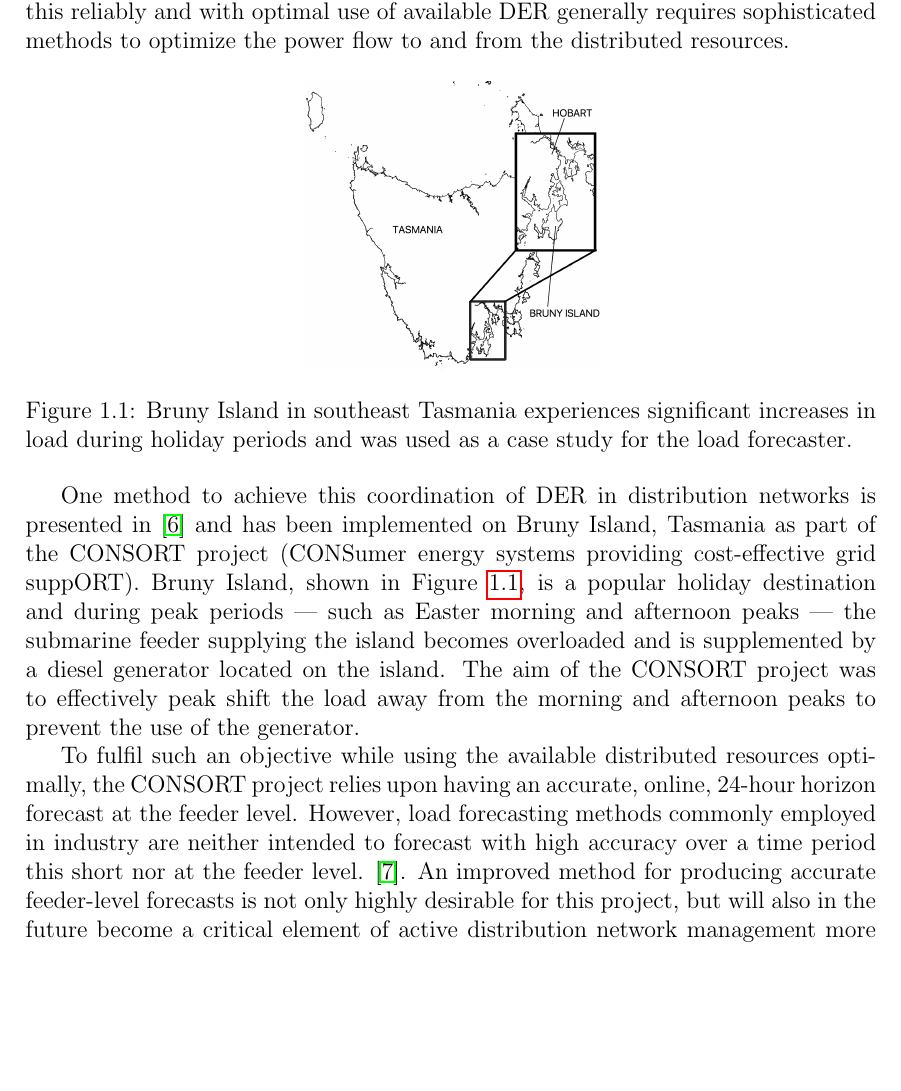
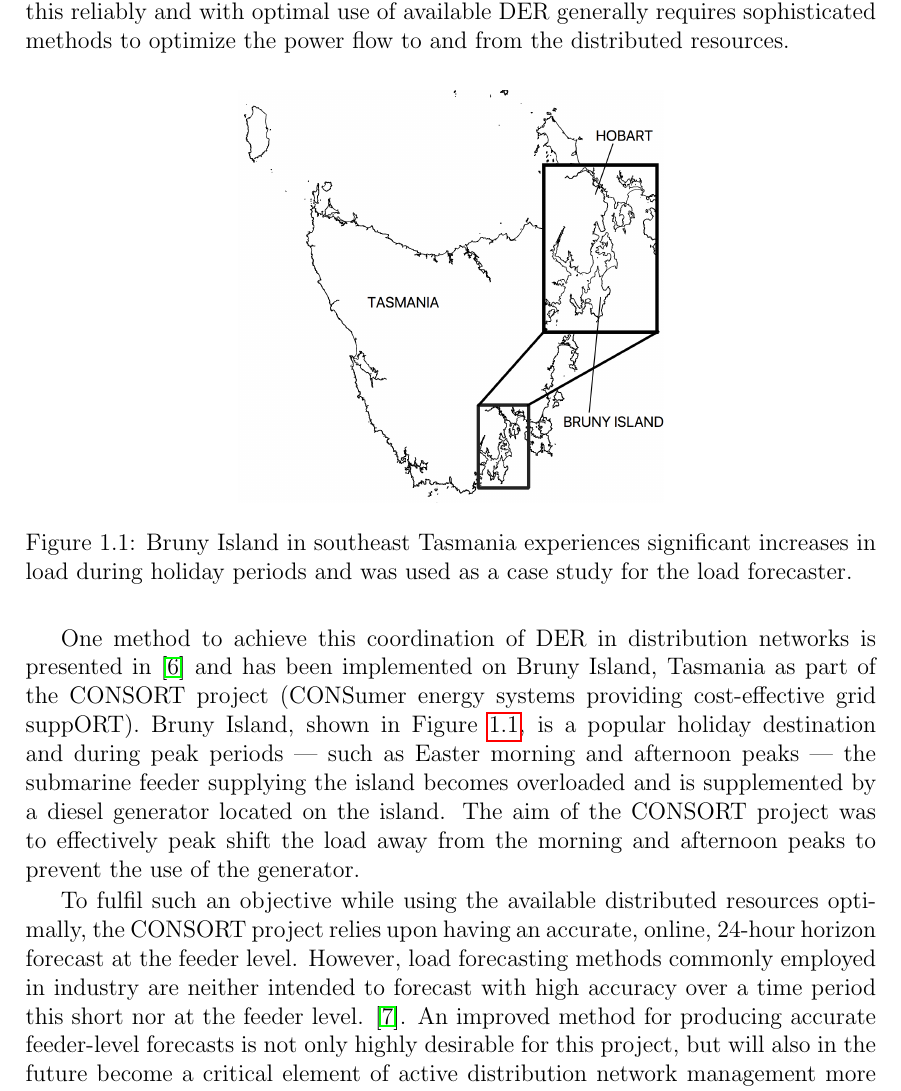
Before and after one commit to jurasofish/load_forecast_thesis, a LaTeX thesis (lf-thesis.tex, which reads introduction.tex): part of page 20 of 65, cut so that both start at the same text, the shorter picture padded with empty space. Compiled offline with pdfLaTeX.

Commit message:
make bruny a lil bigger

```diff
--- a/introduction.tex
+++ b/introduction.tex
@@ -25,7 +25,7 @@ For example, batteries could be used to peak-shift, reducing maximum feeder load
 However, to achieve this reliably and with optimal use of available DER generally requires sophisticated methods to optimize the power flow to and from the distributed resources.
 
 \begin{figure}[htbp]
-	\centerline{\includegraphics[width=.35\textwidth]{images/bruny_island_map.png}}
+	\centerline{\includegraphics[width=.5\textwidth]{images/bruny_island_map.png}}
 	\caption{Bruny Island in southeast Tasmania experiences significant increases in load during holiday periods and was used as a case study for the load forecaster.}
 	\label{fig:bruny_map}
 \end{figure}
```
